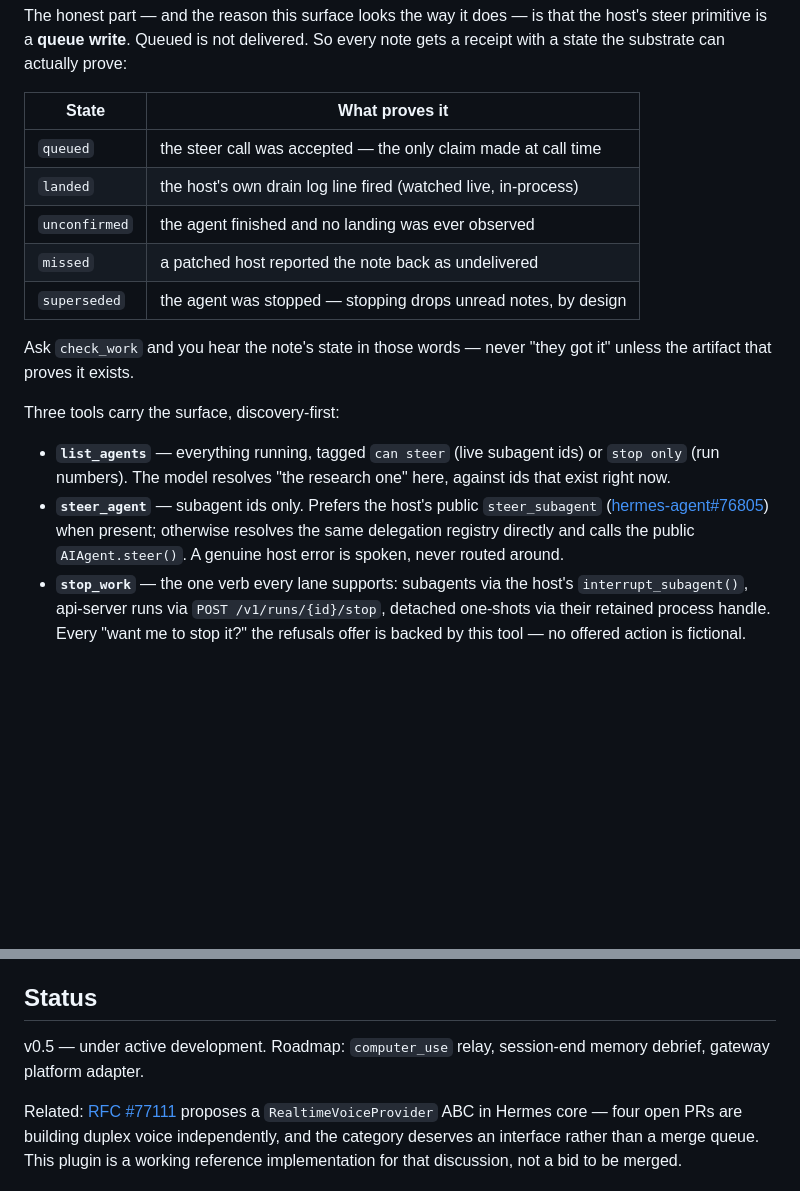
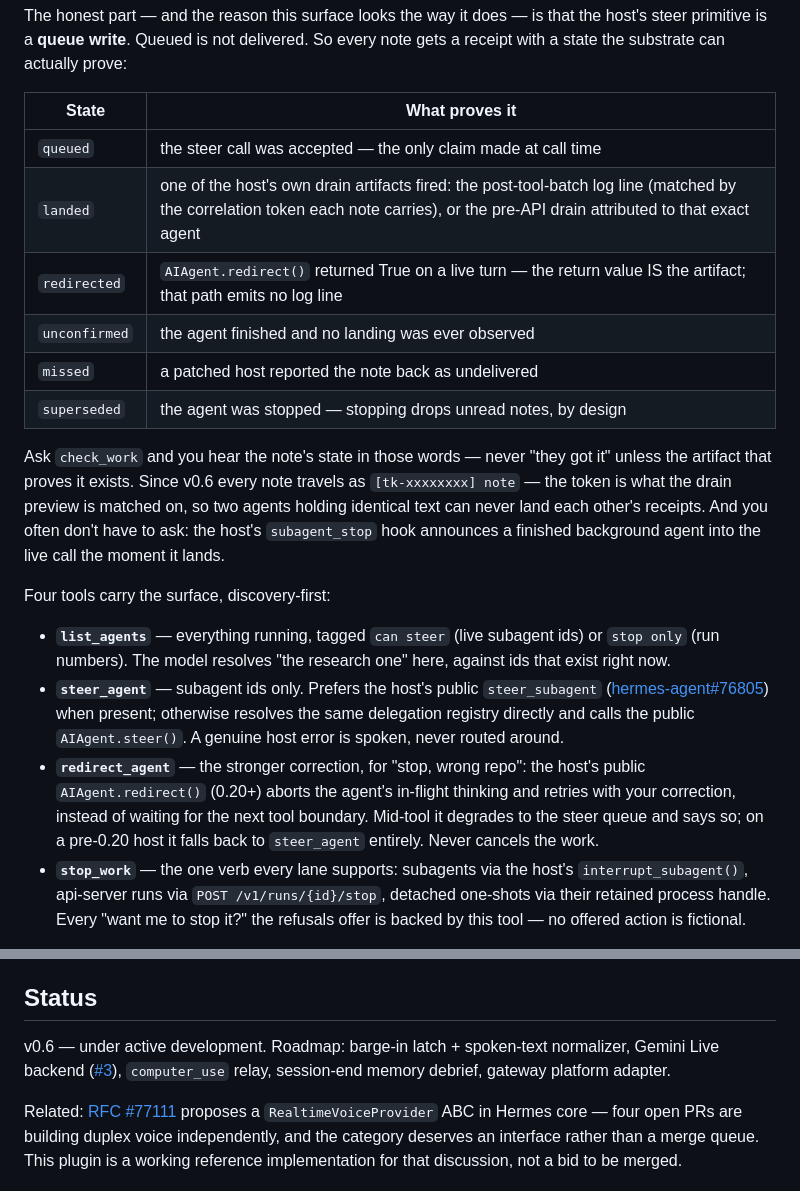
Before and after one commit to TheSmokeDev/hermes-talk, a Markdown page: README.md, 2 parts joined by grey strips. Drawn GitHub-style; blank space fills up the shorter version.

Commit message:
docs(readme): v0.6 surface — redirect verb, token receipts, push announcements

```diff
--- a/README.md
+++ b/README.md
@@ -192,15 +192,21 @@ every note gets a receipt with a state the substrate can actually prove:
 | State | What proves it |
 |---|---|
 | `queued` | the steer call was accepted — the only claim made at call time |
-| `landed` | the host's own drain log line fired (watched live, in-process) |
+| `landed` | one of the host's own drain artifacts fired: the post-tool-batch log line (matched by the correlation token each note carries), or the pre-API drain attributed to that exact agent |
+| `redirected` | `AIAgent.redirect()` returned True on a live turn — the return value IS the artifact; that path emits no log line |
 | `unconfirmed` | the agent finished and no landing was ever observed |
 | `missed` | a patched host reported the note back as undelivered |
 | `superseded` | the agent was stopped — stopping drops unread notes, by design |
 
 Ask `check_work` and you hear the note's state in those words — never "they
-got it" unless the artifact that proves it exists.
+got it" unless the artifact that proves it exists. Since v0.6 every note
+travels as `[tk-xxxxxxxx] note` — the token is what the drain preview is
+matched on, so two agents holding identical text can never land each
+other's receipts. And you often don't have to ask: the host's
+`subagent_stop` hook announces a finished background agent into the live
+call the moment it lands.
 
-Three tools carry the surface, discovery-first:
+Four tools carry the surface, discovery-first:
 
 - **`list_agents`** — everything running, tagged `can steer` (live subagent
   ids) or `stop only` (run numbers). The model resolves "the research one"
@@ -210,6 +216,12 @@ Three tools carry the surface, discovery-first:
   when present; otherwise resolves the same delegation registry directly and
   calls the public `AIAgent.steer()`. A genuine host error is spoken, never
   routed around.
+- **`redirect_agent`** — the stronger correction, for "stop, wrong repo":
+  the host's public `AIAgent.redirect()` (0.20+) aborts the agent's
+  in-flight thinking and retries with your correction, instead of waiting
+  for the next tool boundary. Mid-tool it degrades to the steer queue and
+  says so; on a pre-0.20 host it falls back to `steer_agent` entirely.
+  Never cancels the work.
 - **`stop_work`** — the one verb every lane supports: subagents via the
   host's `interrupt_subagent()`, api-server runs via `POST /v1/runs/{id}/stop`,
   detached one-shots via their retained process handle. Every "want me to
@@ -296,8 +308,10 @@ The three that shaped everything else:
 
 ## Status
 
-v0.5 — under active development. Roadmap: `computer_use` relay, session-end
-memory debrief, gateway platform adapter.
+v0.6 — under active development. Roadmap: barge-in latch + spoken-text
+normalizer, Gemini Live backend
+([#3](https://github.com/TheSmokeDev/hermes-talk/issues/3)), `computer_use`
+relay, session-end memory debrief, gateway platform adapter.
 
 Related: [RFC #77111](https://github.com/NousResearch/hermes-agent/issues/77111)
 proposes a `RealtimeVoiceProvider` ABC in Hermes core — four open PRs are
```
